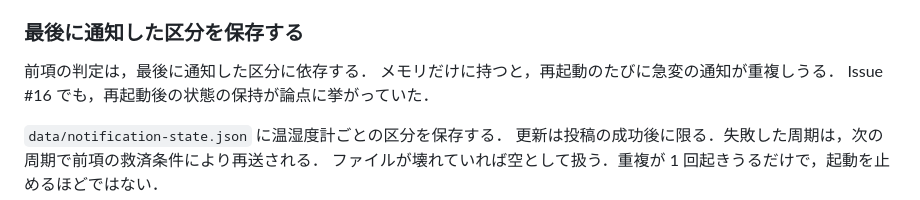
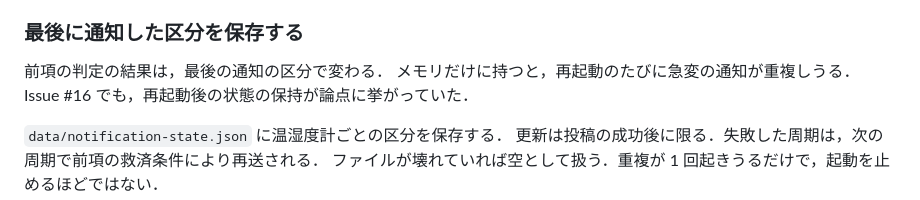
Before and after one commit to tomio2480/switchbot-home-control, a Markdown page: docs/notes/2026-09-23-discomfort-index-notify.md, the part around the change. Rendered like a GitHub page.

Commit message:
docs(notes): textlint の指摘（助詞「に」の重複）に対応する
Co-Authored-By: Claude Opus 5.5 <noreply@anthropic.com>

```diff
--- a/docs/notes/2026-09-23-discomfort-index-notify.md
+++ b/docs/notes/2026-09-23-discomfort-index-notify.md
@@ -115,7 +115,7 @@ JSON の解析失敗とタイムアウトでは周期全体が中断するため
 
 ### 最後に通知した区分を保存する
 
-前項の判定は，最後に通知した区分に依存する．
+前項の判定の結果は，最後の通知の区分で変わる．
 メモリだけに持つと，再起動のたびに急変の通知が重複しうる．
 Issue #16 でも，再起動後の状態の保持が論点に挙がっていた．
 
```
